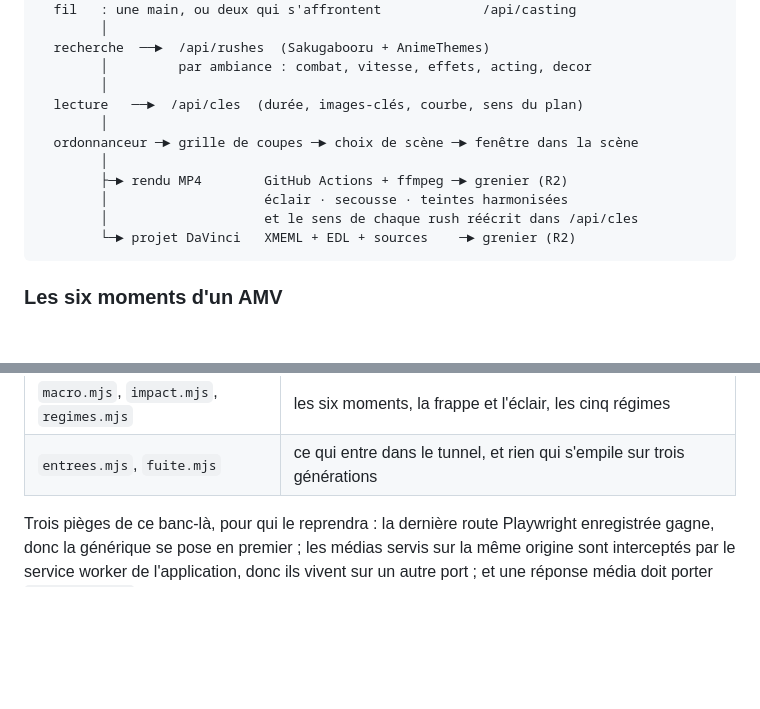
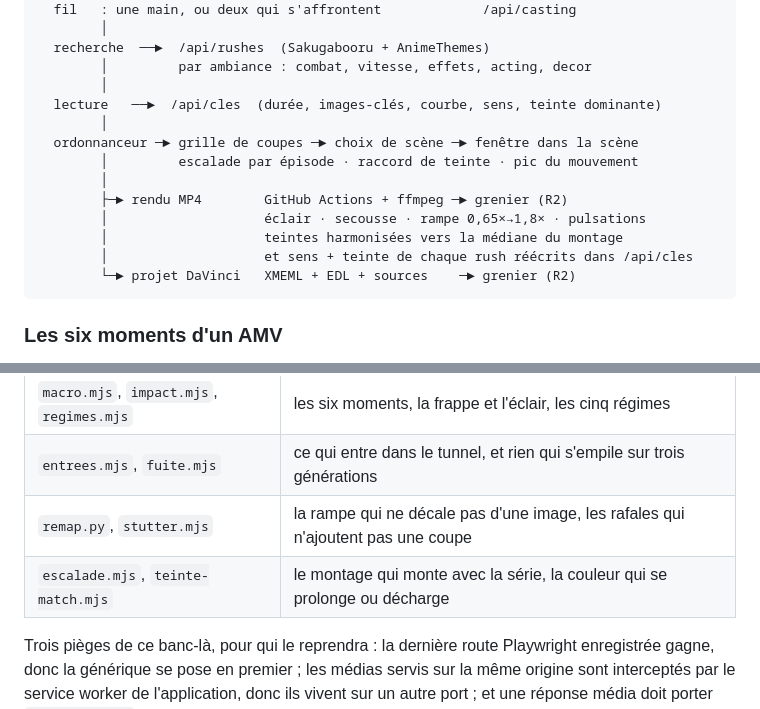
Before and after one commit to AbilanBalakumaran/amvauto, a Markdown page: README.md, 2 parts joined by grey strips. Rendered like a GitHub page; blank space fills up the shorter version.

````diff
--- a/README.md
+++ b/README.md
@@ -386,13 +386,15 @@ Ce qui suit est la spécification du moteur tel qu'il tourne aujourd'hui.
   recherche  ──►  /api/rushes  (Sakugabooru + AnimeThemes)
         │         par ambiance : combat, vitesse, effets, acting, decor
         │
-  lecture   ──►  /api/cles  (durée, images-clés, courbe, sens du plan)
+  lecture   ──►  /api/cles  (durée, images-clés, courbe, sens, teinte dominante)
         │
   ordonnanceur ─► grille de coupes ─► choix de scène ─► fenêtre dans la scène
+        │         escalade par épisode · raccord de teinte · pic du mouvement
         │
         ├─► rendu MP4        GitHub Actions + ffmpeg ─► grenier (R2)
-        │                    éclair · secousse · teintes harmonisées
-        │                    et le sens de chaque rush réécrit dans /api/cles
+        │                    éclair · secousse · rampe 0,65×→1,8× · pulsations
+        │                    teintes harmonisées vers la médiane du montage
+        │                    et sens + teinte de chaque rush réécrits dans /api/cles
         └─► projet DaVinci   XMEML + EDL + sources    ─► grenier (R2)
 ```
 
@@ -1122,6 +1153,8 @@ nombre de navigations. Quelques-uns, et ce qu'ils gardent :
 | `davinci.mjs` | la feuille de route, le flux demandé, la fiche qui voyage |
 | `macro.mjs`, `impact.mjs`, `regimes.mjs` | les six moments, la frappe et l'éclair, les cinq régimes |
 | `entrees.mjs`, `fuite.mjs` | ce qui entre dans le tunnel, et rien qui s'empile sur trois générations |
+| `remap.py`, `stutter.mjs` | la rampe qui ne décale pas d'une image, les rafales qui n'ajoutent pas une coupe |
+| `escalade.mjs`, `teinte-match.mjs` | le montage qui monte avec la série, la couleur qui se prolonge ou décharge |
 
 Trois pièges de ce banc-là, pour qui le reprendra : la dernière route Playwright
 enregistrée gagne, donc la générique se pose en premier ; les médias servis sur la
````
Also changed, not shown: other parts of README.md (+38 -9 lines).
